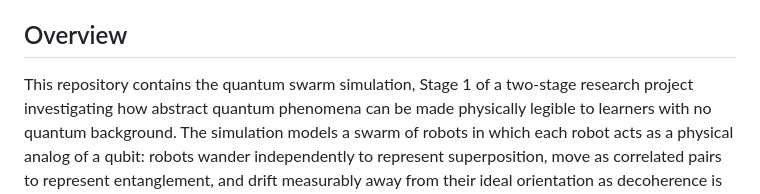
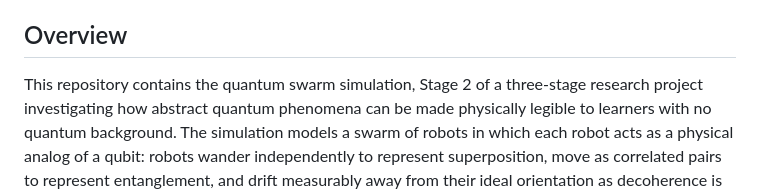
Before and after one commit to sruti-n/quantum_swarm_sim, a Markdown page: README.md, the part around the change. Drawn GitHub-style.

Commit message:
Update project stage in README.md

```diff
--- a/README.md
+++ b/README.md
@@ -4,7 +4,7 @@
 
 ## Overview
 
-This repository contains the quantum swarm simulation, Stage 1 of a two-stage
+This repository contains the quantum swarm simulation, Stage 2 of a three-stage
 research project investigating how abstract quantum phenomena can be made
 physically legible to learners with no quantum background. The simulation
 models a swarm of robots in which each robot acts as a physical analog of a
```
